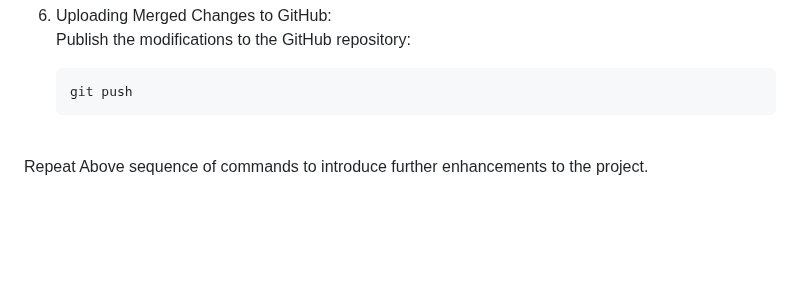
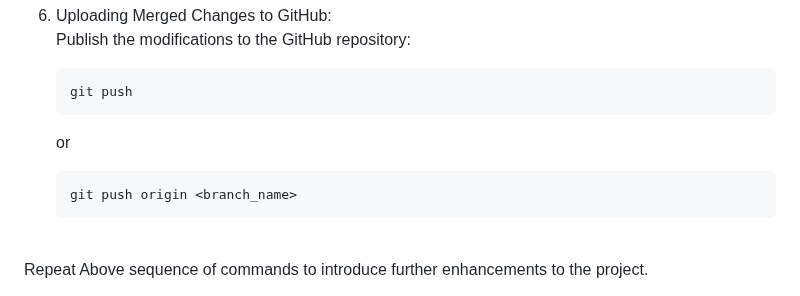
Before and after one commit to SharadaShehan/Airline_Reservation_System, a Markdown page: README.md, the part around the change. Drawn GitHub-style; blank space fills up the shorter version.

````diff
--- a/README.md
+++ b/README.md
@@ -175,6 +175,10 @@ Recommended Node version : `Node 18.17.1`
    ```bash
    git push
    ```
+   or
+   ```bash
+   git push origin <branch_name>
+   ```
 
 <br>
 Repeat Above sequence of commands to introduce further enhancements to the project.
````
